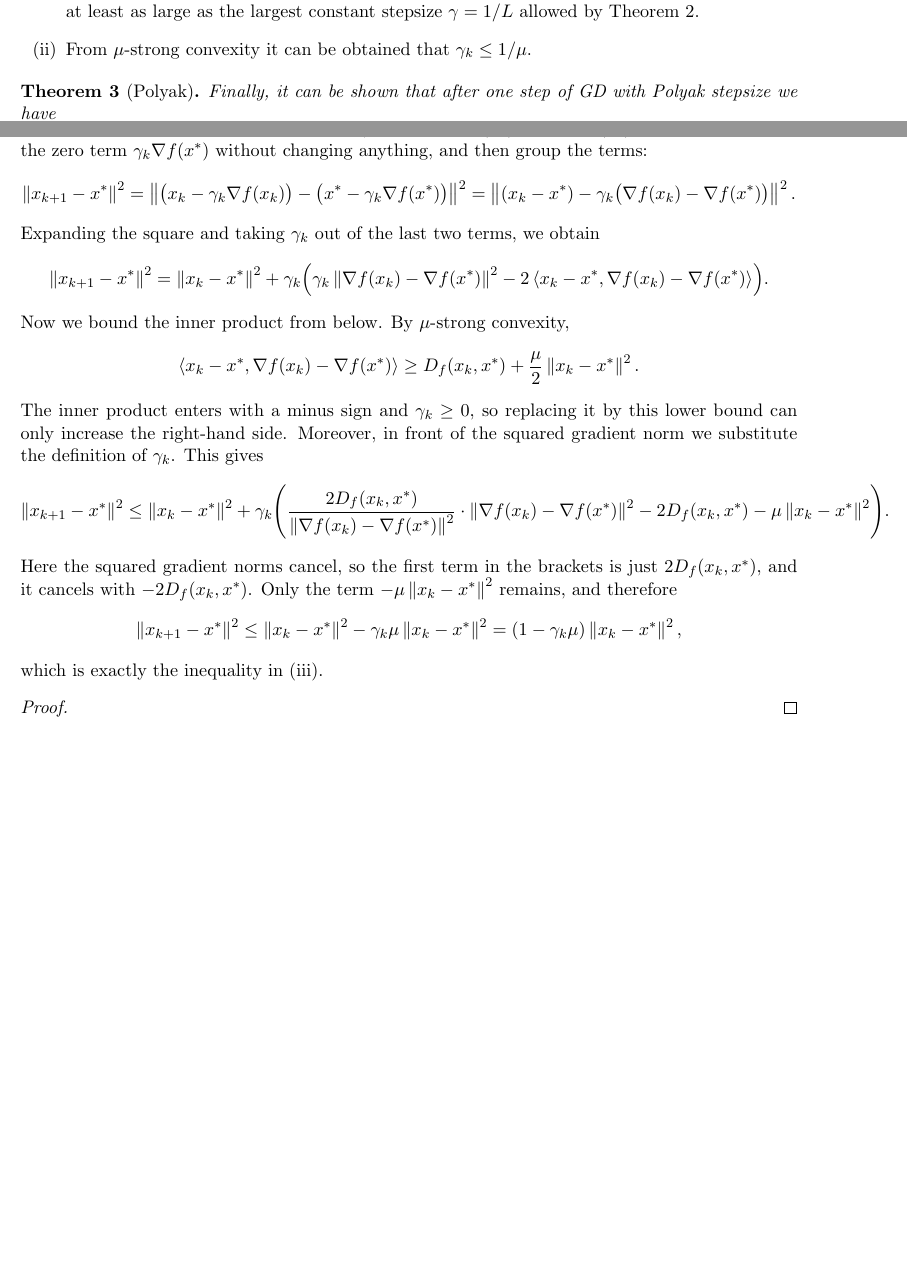
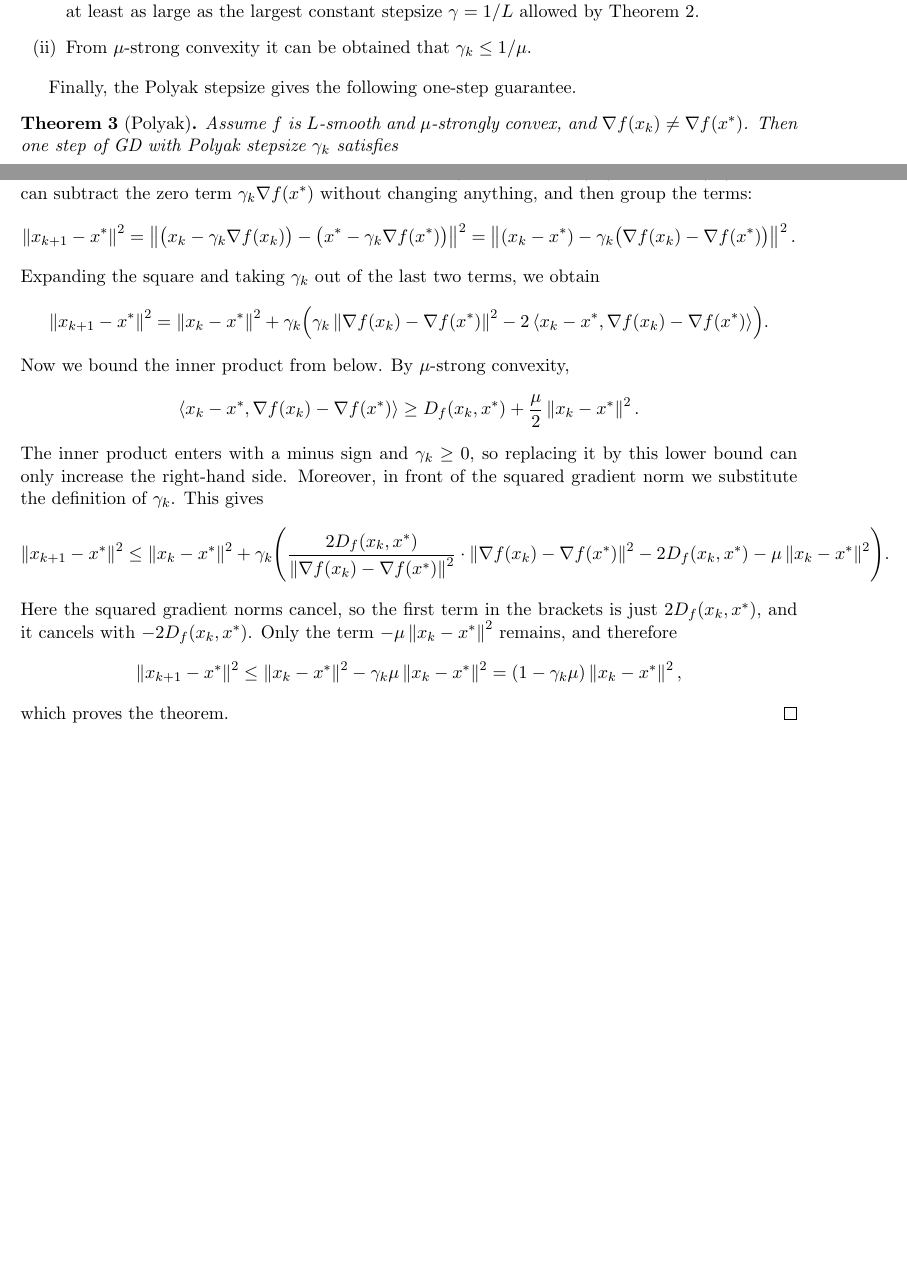
Before and after one commit to Gor-2001/thesis_hw, a LaTeX problem sheet (Homework/Other/Polyak_stepsizes.tex): two parts of pages 2 and 3 of 3, joined at a grey line, cut so that both start at the same text, the shorter picture padded with empty space. Compiled offline with pdfLaTeX.

Commit message:
Update the Polyak

```diff
--- a/Homework/Other/Polyak_stepsizes.tex
+++ b/Homework/Other/Polyak_stepsizes.tex
@@ -140,15 +140,18 @@ $\nabla f(x_k) = \nabla f(x^*)$ would mean that $x_k = x^*$, i.e., we have alrea
   \item[(ii)] From $\mu$-strong convexity it can be obtained that $\gamma_k \leq 1/\mu$.
 \end{enumerate}
 
-\begin{theorem}[Polyak]
-Finally, it can be shown that after one step of GD with Polyak stepsize we have
-  \[
-  \norm{x_{k+1}-x^*}^2 \leq (1-\gamma_k\mu)\norm{x_k-x^*}^2.
-  \]
+Finally, the Polyak stepsize gives the following one-step guarantee.
 
+\begin{theorem}[Polyak]\label{thm:polyak}
+Assume $f$ is $L$-smooth and $\mu$-strongly convex, and $\nabla f(x_k) \neq \nabla f(x^*)$.
+Then one step of GD with Polyak stepsize $\gamma_k$ satisfies
+\[
+\norm{x_{k+1}-x^*}^2 \leq (1-\gamma_k\mu)\norm{x_k-x^*}^2.
+\]
 \end{theorem}
 
-Indeed, let us start from the GD step $x_{k+1} = x_k - \gamma_k\nabla f(x_k)$.
+\begin{proof}[Proof of Theorem~\ref{thm:polyak}]
+Let us start from the GD step $x_{k+1} = x_k - \gamma_k\nabla f(x_k)$.
 Since $\nabla f(x^*) = 0$, we can subtract the zero term $\gamma_k\nabla f(x^*)$
 without changing anything, and then group the terms:
 \begin{align*}
@@ -180,9 +183,7 @@ $-\mu\norm{x_k - x^*}^2$ remains, and therefore
 \norm{x_{k+1}-x^*}^2 \leq \norm{x_k - x^*}^2 - \gamma_k\mu\norm{x_k - x^*}^2
 = (1-\gamma_k\mu)\norm{x_k - x^*}^2,
 \]
-which is exactly the inequality in (iii).
-\begin{proof}
-
+which proves the theorem.
 \end{proof}
 
 \end{document}
```
Also changed, not shown: Homework/Other/Polyak_stepsizes.pdf.
